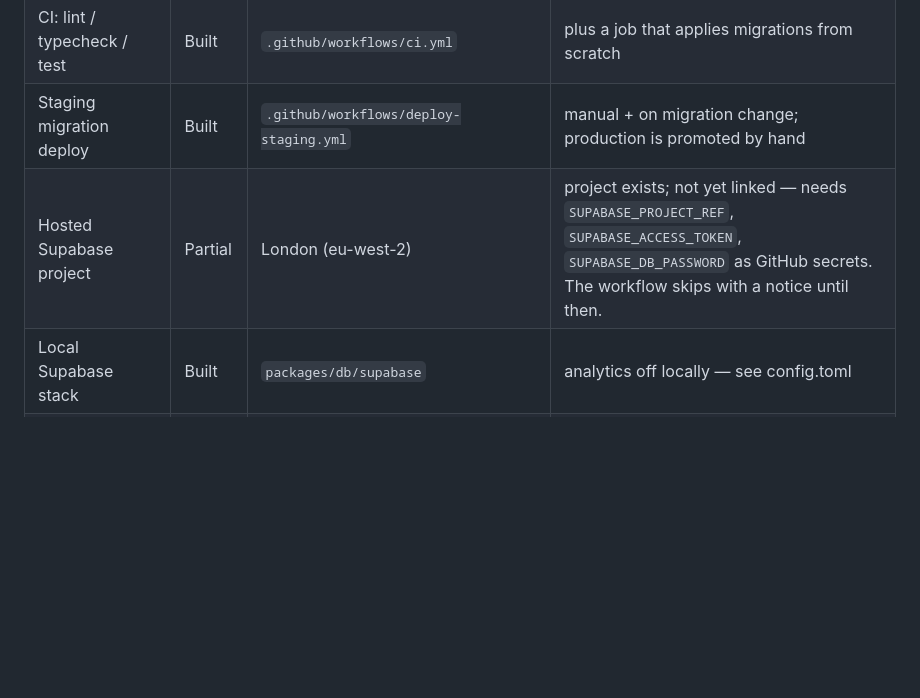
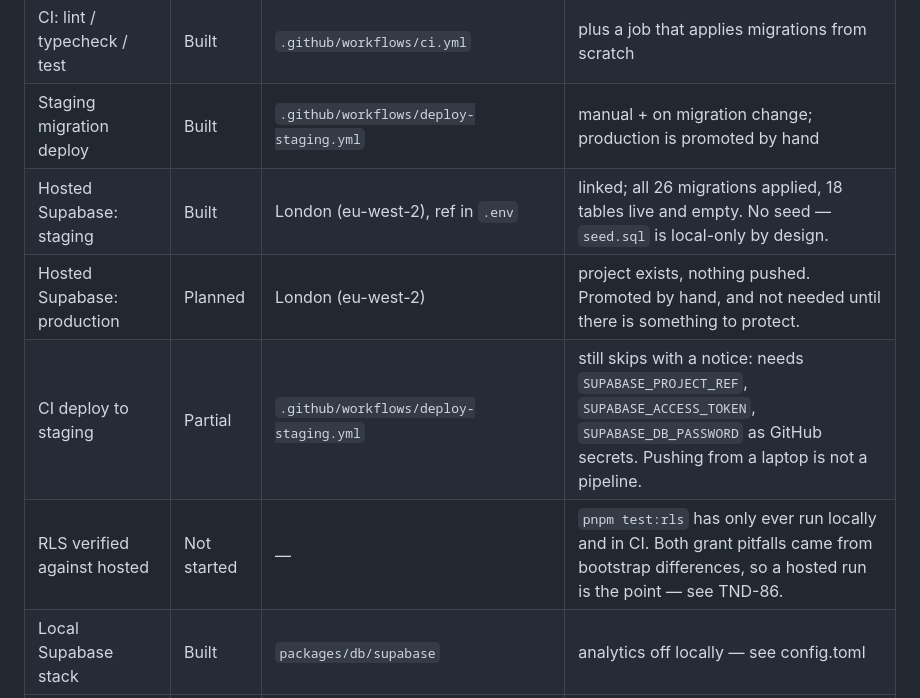
Before and after one commit to CarlosFandango/pick, a Markdown page: docs/FUNCTIONALITY.md, the part around the change. Drawn GitHub-style; blank space fills up the shorter version.

Commit message:
Record staging as pushed, and what is still not verified there
All 26 migrations are applied to the London staging project and 18
tables are live. Recording what that does and does not mean:

CI still cannot deploy — the workflow wants three GitHub secrets and
skips with a notice without them. A push from a laptop is not a
pipeline, and a green local reset is not evidence about a hosted
database.

pnpm test:rls has still only run locally and in CI. Both grant pitfalls
in PATTERNS came from one bootstrap differing from another, and a hosted
Supabase project is a third bootstrap. Until that suite runs against
staging as `authenticated`, nothing has been proved about policies
there.

```diff
--- a/docs/FUNCTIONALITY.md
+++ b/docs/FUNCTIONALITY.md
@@ -14,7 +14,10 @@ reason. Deferred is a real answer and should stay populated.
 | Turborepo monorepo, pnpm workspaces | Built | root | hoisted node-linker for React Native |
 | CI: lint / typecheck / test | Built | `.github/workflows/ci.yml` | plus a job that applies migrations from scratch |
 | Staging migration deploy | Built | `.github/workflows/deploy-staging.yml` | manual + on migration change; production is promoted by hand |
-| Hosted Supabase project | Partial | London (eu-west-2) | project exists; not yet linked — needs `SUPABASE_PROJECT_REF`, `SUPABASE_ACCESS_TOKEN`, `SUPABASE_DB_PASSWORD` as GitHub secrets. The workflow skips with a notice until then. |
+| Hosted Supabase: staging | Built | London (eu-west-2), ref in `.env` | linked; all 26 migrations applied, 18 tables live and empty. No seed — `seed.sql` is local-only by design. |
+| Hosted Supabase: production | Planned | London (eu-west-2) | project exists, nothing pushed. Promoted by hand, and not needed until there is something to protect. |
+| CI deploy to staging | Partial | `.github/workflows/deploy-staging.yml` | still skips with a notice: needs `SUPABASE_PROJECT_REF`, `SUPABASE_ACCESS_TOKEN`, `SUPABASE_DB_PASSWORD` as GitHub secrets. Pushing from a laptop is not a pipeline. |
+| RLS verified against hosted | Not started | — | `pnpm test:rls` has only ever run locally and in CI. Both grant pitfalls came from bootstrap differences, so a hosted run is the point — see TND-86. |
 | Local Supabase stack | Built | `packages/db/supabase` | analytics off locally — see config.toml |
 | Generated database types | Built | `packages/db/src/types.generated.ts` | `pnpm db:types` after every migration |
 | Env conventions | Built | `.env.example` | `*_PUBLIC_*` = shipped to client |
```
